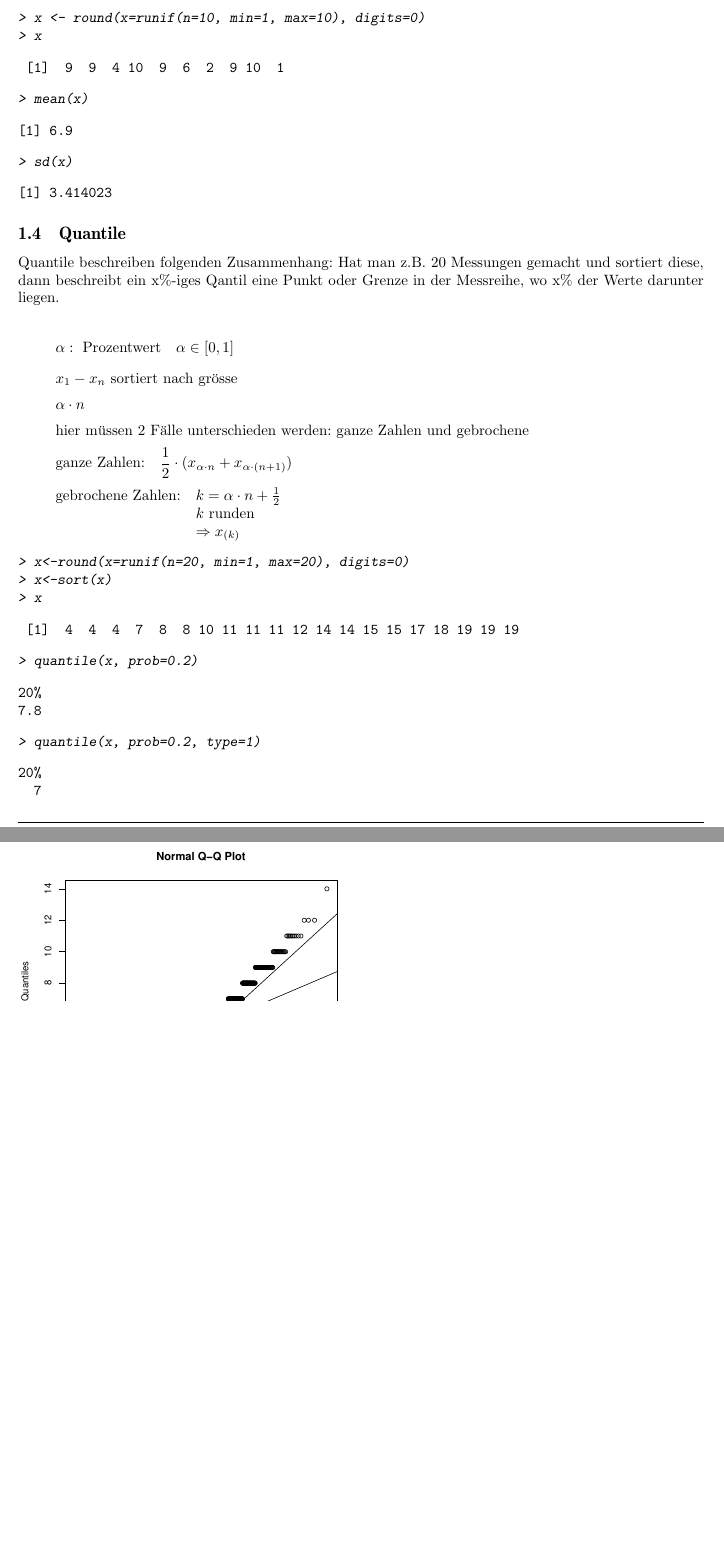
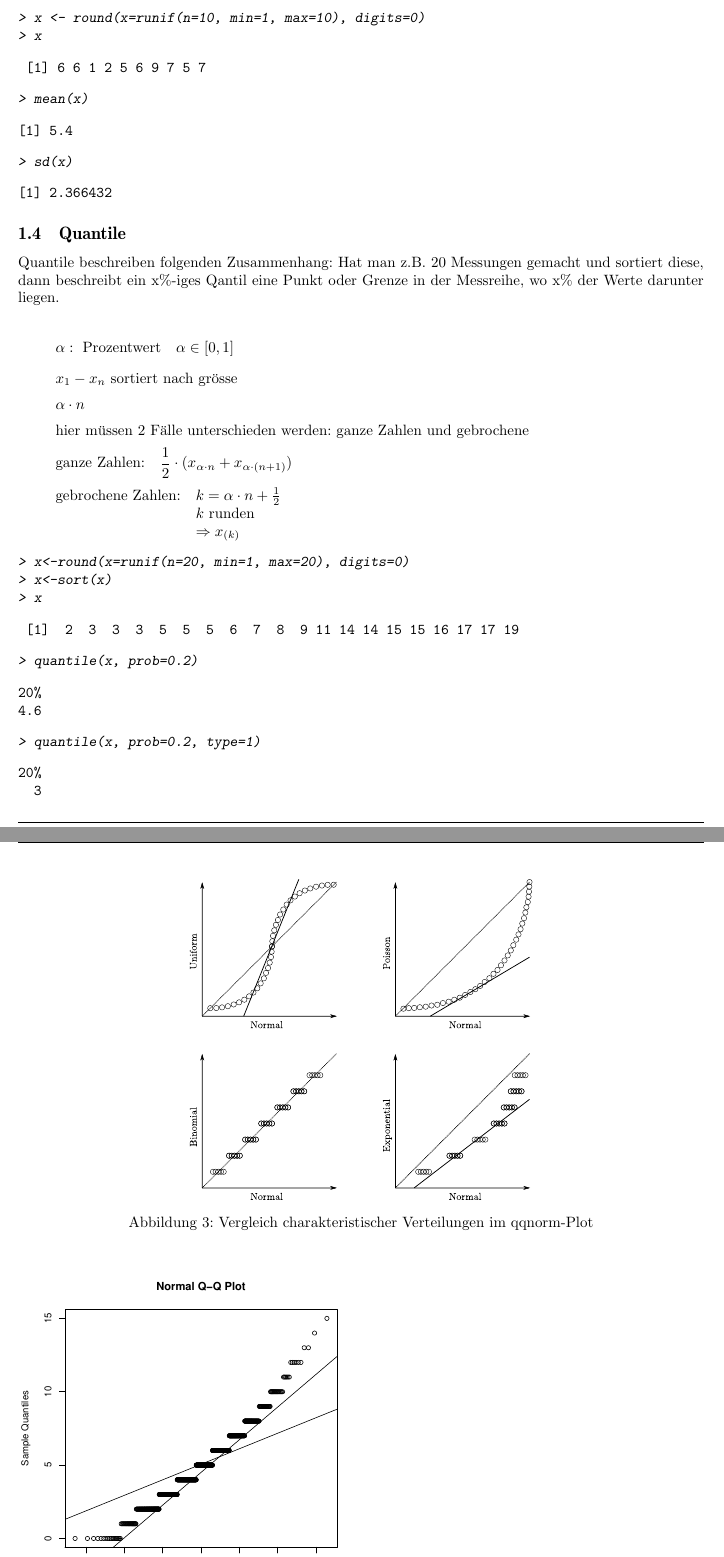
Before and after one commit to fosa/fosastoc, a LaTeX document (fosastoc.tex, which reads definitionen.tex): two parts of pages 5 and 19 of 20 before the commit and two parts of pages 5 and 19 of 21 after it, joined at a grey line, cut so that both start at the same text, the shorter picture padded with empty space. Compiled offline with pdfLaTeX.

Commit message:
Vergleich charakteristischer Kurvenformen im qqnorm-Plot #9 close

```diff
--- a/definitionen.tex
+++ b/definitionen.tex
@@ -79,19 +79,19 @@ rechnen das arithmetische Mittel als auch die Standardabweichung (\verb!sd()!).
 > x
 \end{Sinput}
 \begin{Soutput}
- [1]  9  9  4 10  9  6  2  9 10  1
+ [1] 6 6 1 2 5 6 9 7 5 7
 \end{Soutput}
 \begin{Sinput}
 > mean(x)
 \end{Sinput}
 \begin{Soutput}
-[1] 6.9
+[1] 5.4
 \end{Soutput}
 \begin{Sinput}
 > sd(x)
 \end{Sinput}
 \begin{Soutput}
-[1] 3.414023
+[1] 2.366432
 \end{Soutput}
 \end{Schunk}
 
@@ -119,21 +119,21 @@ in der Messreihe, wo x\% der Werte darunter liegen.
 > x
 \end{Sinput}
 \begin{Soutput}
- [1]  4  4  4  7  8  8 10 11 11 11 12 14 14 15 15 17 18 19 19 19
+ [1]  2  3  3  3  5  5  5  6  7  8  9 11 14 14 15 15 16 17 17 19
 \end{Soutput}
 \begin{Sinput}
 > quantile(x, prob=0.2)
 \end{Sinput}
 \begin{Soutput}
 20%
-7.8
+4.6
 \end{Soutput}
 \begin{Sinput}
 > quantile(x, prob=0.2, type=1)
 \end{Sinput}
 \begin{Soutput}
 20%
-  7
+  3
 \end{Soutput}
 \begin{Sinput}
 > quantile(x, prob=0.2, type=2)
@@ -827,6 +827,13 @@ Im Beispiel ist deutlich zu sehen, dass die ideale und die reale Line
 sich nicht überlappen. D.h. die Daten haben nicht die selbe Verteilung
 bzw. die Datenreihe ist nicht normalverteilt.
 
+\subsubsection{Charakteistische Kurvenformen}
+
+\begin{figure}
+        \centering
+        \includegraphics[scale=\graphscale]{qqnorm-kurven.pdf}
+        \caption{Vergleich charakteristischer Verteilungen im qqnorm-Plot}
+\end{figure}
 
 \section{Regression}
 
```
Also changed, not shown: definitionen-017.pdf, definitionen-019.pdf, definitionen-021.pdf, definitionen-027.pdf, definitionen-028.pdf, definitionen-029.pdf, definitionen-030.pdf, qqnorm-kurven.pdf (added), qqnorm-kurven.svg (added), definitionen.tex (8 more changed lines), 1 other file.
